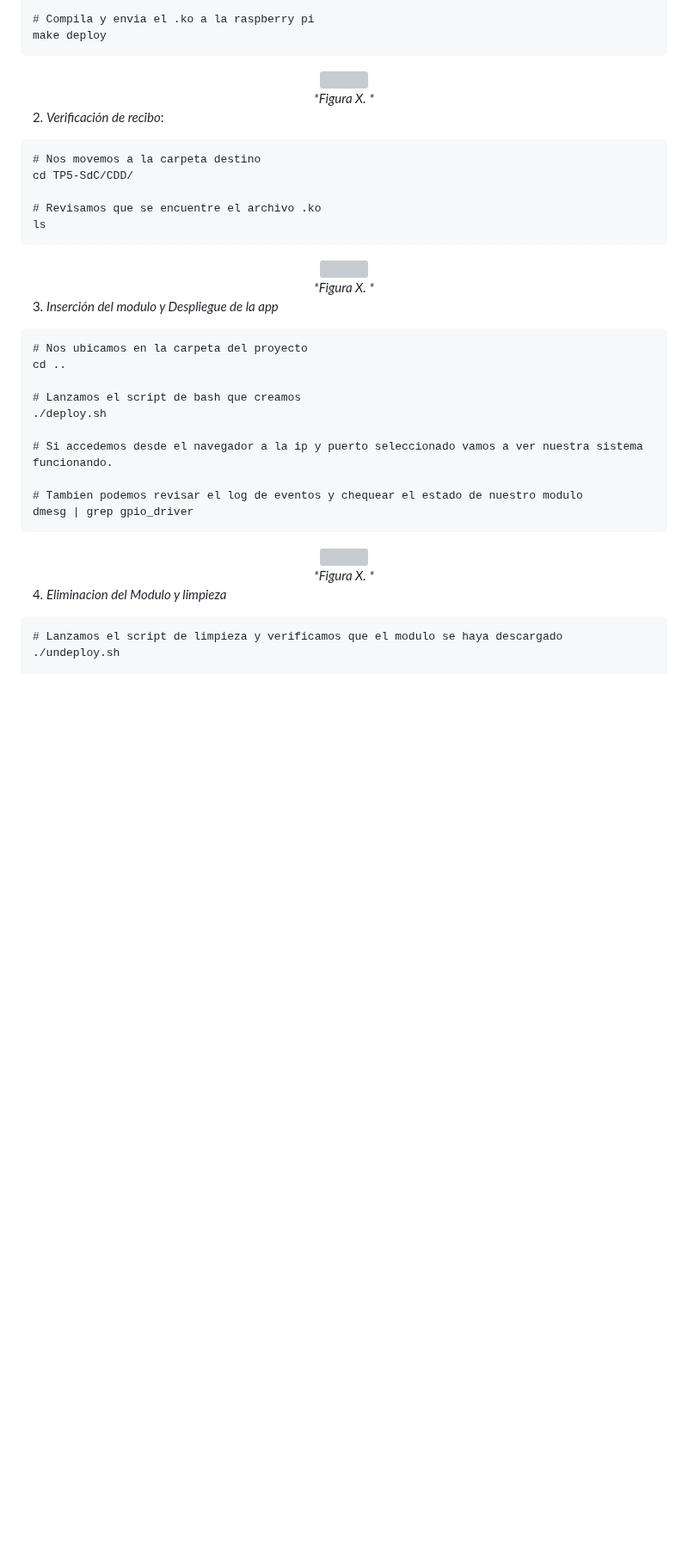
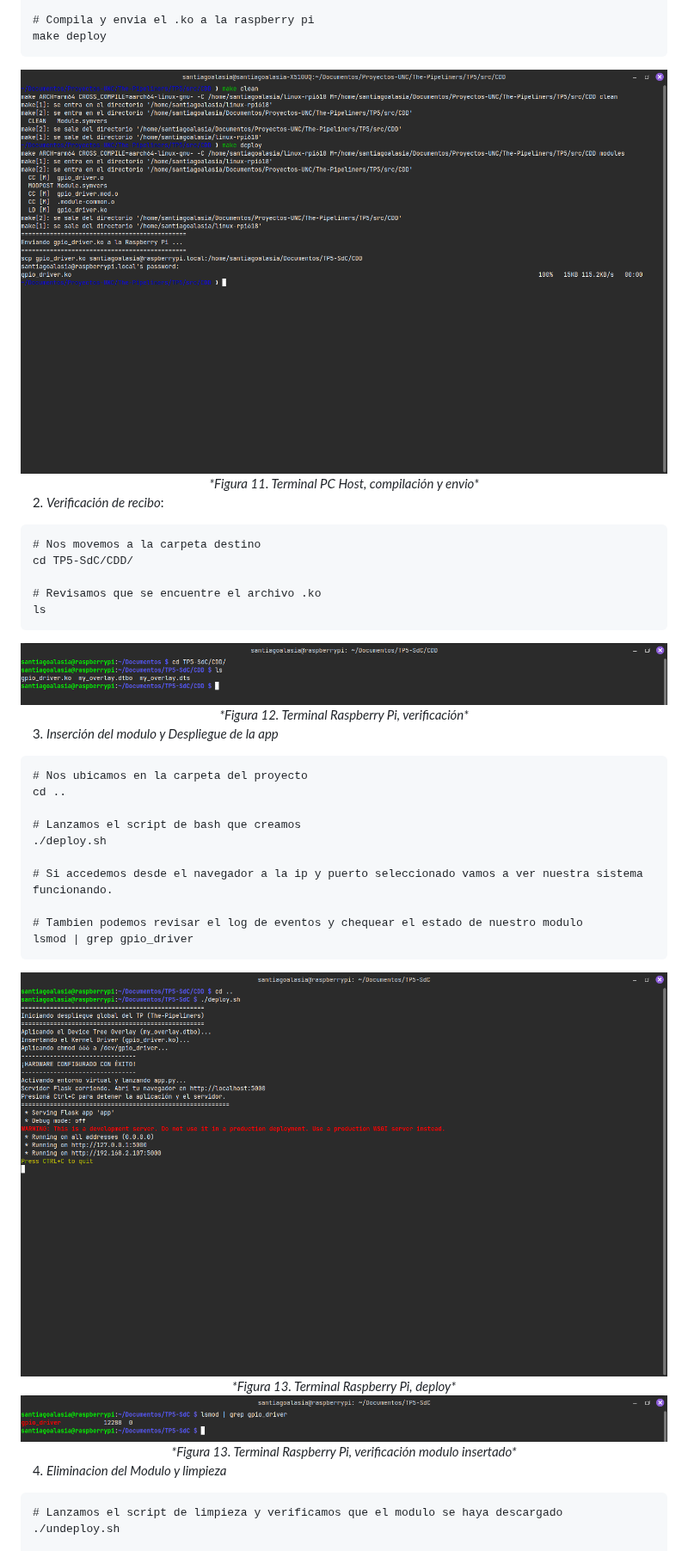
Before and after one commit to SantiagoAlasia/The-Pipeliners, a Markdown page: TP5/README.md, the part around one of its changes. Shown at 86% size. Drawn GitHub-style; blank space fills up the shorter version; grey boxes are pictures that could not be loaded.

Commit message:
feat: Insersión imagenes de las terminales

````diff
--- a/TP5/README.md
+++ b/TP5/README.md
@@ -225,8 +318,8 @@ make deploy
 ```
 
 <div align="center">
-  <img src=""><br>
-  <em>*Figura X. *</em>
+  <img src="img/Cap7.png"><br>
+  <em>*Figura 11. Terminal PC Host, compilación y envio*</em>
 </div>
 
 2. *Verificación de recibo*:
@@ -240,8 +333,8 @@ ls
 ```
 
 <div align="center">
-  <img src=""><br>
-  <em>*Figura X. *</em>
+  <img src="img/Cap8.png"><br>
+  <em>*Figura 12. Terminal Raspberry Pi, verificación*</em>
 </div>
 
 3. *Inserción del modulo y Despliegue de la app*
@@ -256,12 +349,17 @@ cd ..
 # Si accedemos desde el navegador a la ip y puerto seleccionado vamos a ver nuestra sistema funcionando.
 
 # Tambien podemos revisar el log de eventos y chequear el estado de nuestro modulo
-dmesg | grep gpio_driver
+lsmod | grep gpio_driver
 ```
 
 <div align="center">
-  <img src=""><br>
-  <em>*Figura X. *</em>
+  <img src="img/Cap9.png"><br>
+  <em>*Figura 13. Terminal Raspberry Pi, deploy*</em>
+</div>
+
+<div align="center">
+  <img src="img/Cap12.png"><br>
+  <em>*Figura 13. Terminal Raspberry Pi, verificación modulo insertado*</em>
 </div>
 
 4. *Eliminacion del Modulo y limpieza*
````
Also changed, not shown: other parts of TP5/README.md (+121 -25 lines).
